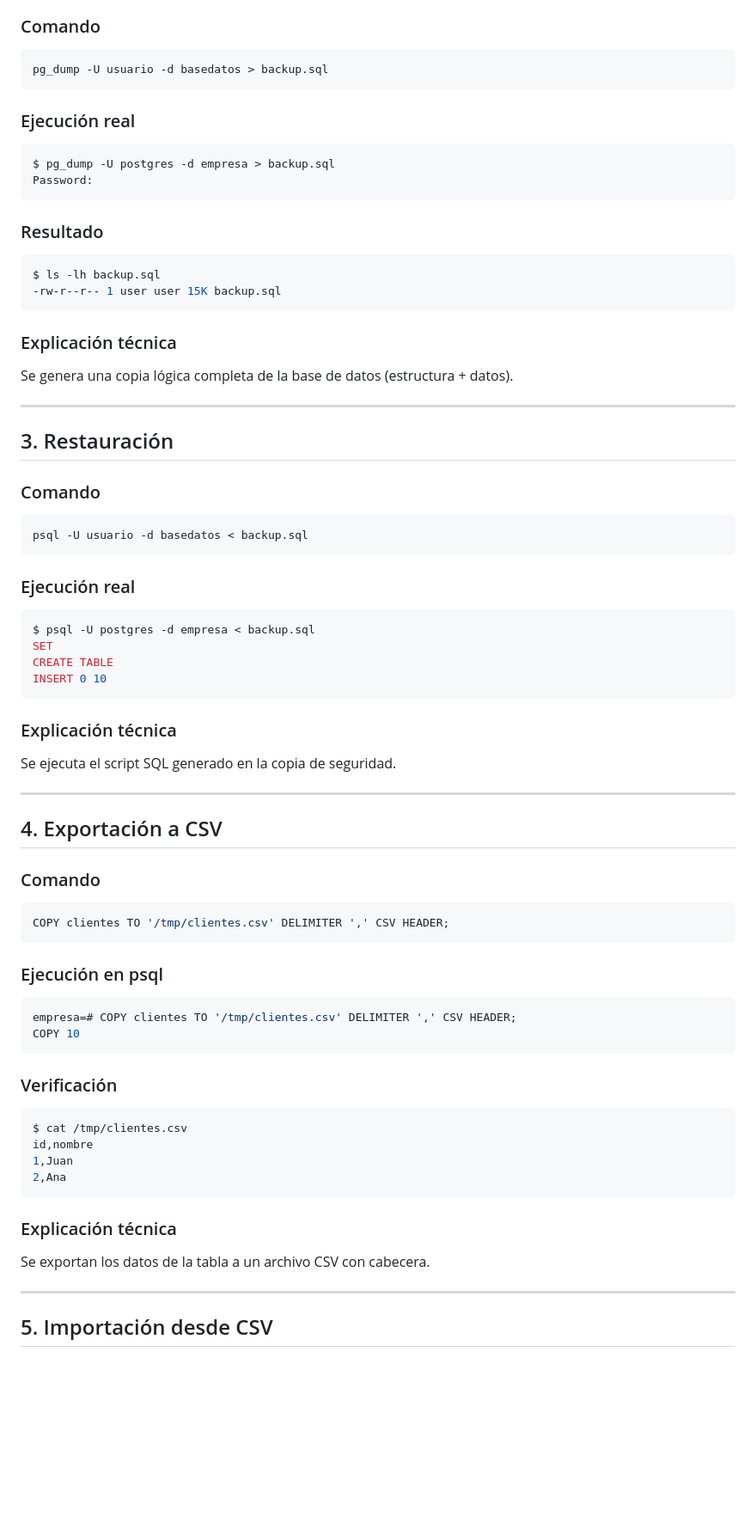
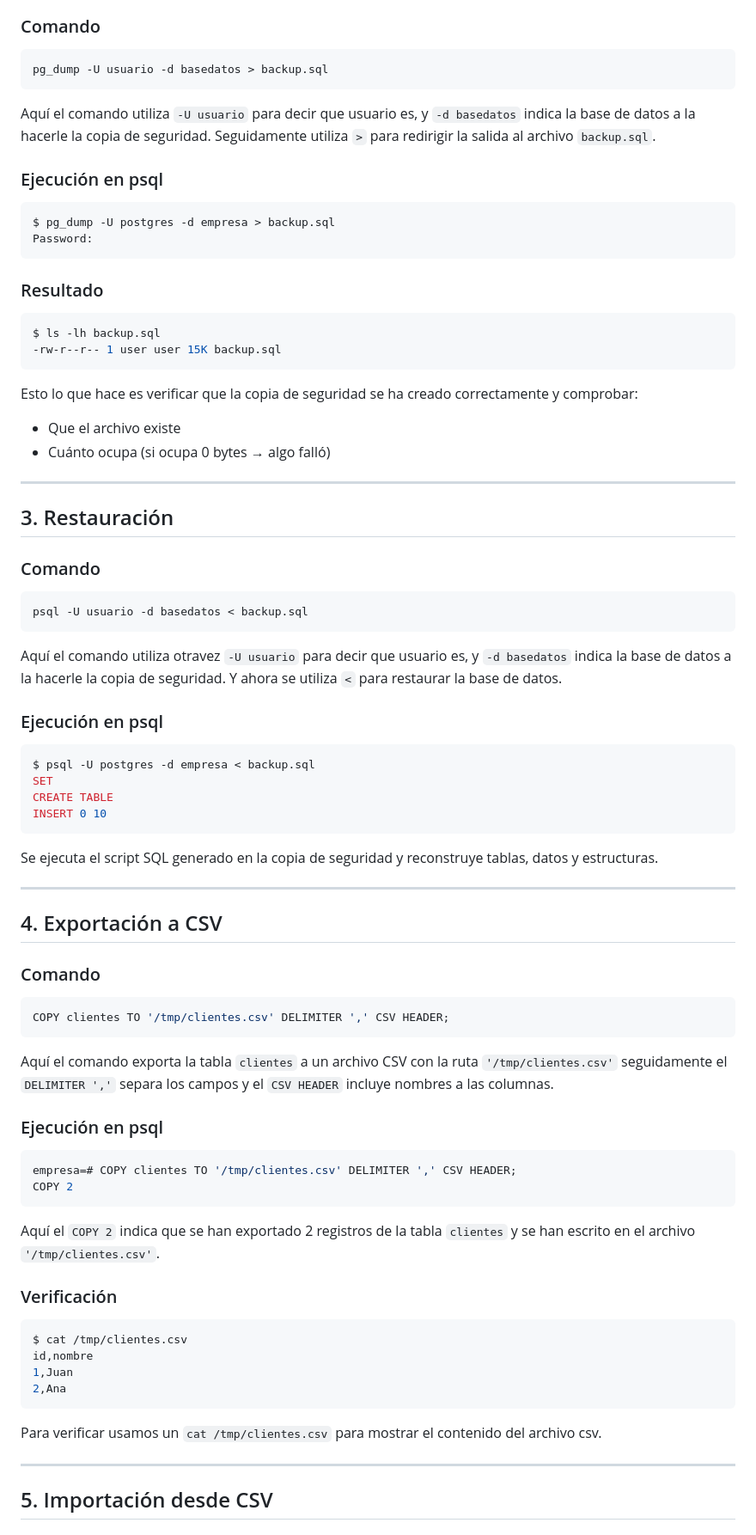
Before and after one commit to jreyper/BBDD, a Markdown page: trabajoPL/README.md, the part around one of its changes. Shown at 86% size. Rendered like a GitHub page; blank space fills up the shorter version.

Commit message:
actualizo readme a mitad

````diff
--- a/trabajoPL/README.md
+++ b/trabajoPL/README.md
@@ -13,8 +13,10 @@ Este documento sigue exactamente el orden solicitado en el enunciado: copias de
 ```bash
 pg_dump -U usuario -d basedatos > backup.sql
 ```
+Aquí el comando utiliza `-U usuario` para decir que usuario es, y `-d basedatos` indica la base de datos a la hacerle la copia de seguridad. Seguidamente
+utiliza `>` para redirigir la salida al archivo `backup.sql`.
 
-### Ejecución real
+### Ejecución en psql
 
 ```bash
 $ pg_dump -U postgres -d empresa > backup.sql
@@ -27,10 +29,9 @@ Password:
 $ ls -lh backup.sql
 -rw-r--r-- 1 user user 15K backup.sql
 ```
-
-### Explicación técnica
-
-Se genera una copia lógica completa de la base de datos (estructura + datos).
+Esto lo que hace es verificar que la copia de seguridad se ha creado correctamente y comprobar:
+* Que el archivo existe
+* Cuánto ocupa (si ocupa 0 bytes → algo falló)
 
 ---
 
@@ -41,8 +42,10 @@ Se genera una copia lógica completa de la base de datos (estructura + datos).
 ```bash
 psql -U usuario -d basedatos < backup.sql
 ```
+Aquí el comando utiliza otravez `-U usuario` para decir que usuario es, y `-d basedatos` indica la base de datos a la hacerle la copia de seguridad.
+Y ahora se utiliza `<` para restaurar la base de datos.
 
-### Ejecución real
+### Ejecución en psql
 
 ```bash
 $ psql -U postgres -d empresa < backup.sql
@@ -50,10 +53,7 @@ SET
 CREATE TABLE
 INSERT 0 10
 ```
-
-### Explicación técnica
-
-Se ejecuta el script SQL generado en la copia de seguridad.
+Se ejecuta el script SQL generado en la copia de seguridad y reconstruye tablas, datos y estructuras.
 
 ---
 
@@ -65,12 +65,16 @@ Se ejecuta el script SQL generado en la copia de seguridad.
 COPY clientes TO '/tmp/clientes.csv' DELIMITER ',' CSV HEADER;
 ```
 
+Aquí el comando exporta la tabla `clientes` a un archivo CSV con la ruta `'/tmp/clientes.csv'` seguidamente el `DELIMITER ','` separa los campos y
+el `CSV HEADER` incluye nombres a las columnas.
+
 ### Ejecución en psql
 
 ```sql
 empresa=# COPY clientes TO '/tmp/clientes.csv' DELIMITER ',' CSV HEADER;
-COPY 10
+COPY 2
 ```
+Aquí el `COPY 2` indica que se han exportado 2 registros de la tabla `clientes` y se han escrito en el archivo `'/tmp/clientes.csv'`.
 
 ### Verificación
 
@@ -80,10 +84,7 @@ id,nombre
 1,Juan
 2,Ana
 ```
-
-### Explicación técnica
-
-Se exportan los datos de la tabla a un archivo CSV con cabecera.
+Para verificar usamos un `cat /tmp/clientes.csv` para mostrar el contenido del archivo csv.
 
 ---
 
````
Also changed, not shown: other parts of trabajoPL/README.md (+0 -23 lines).
